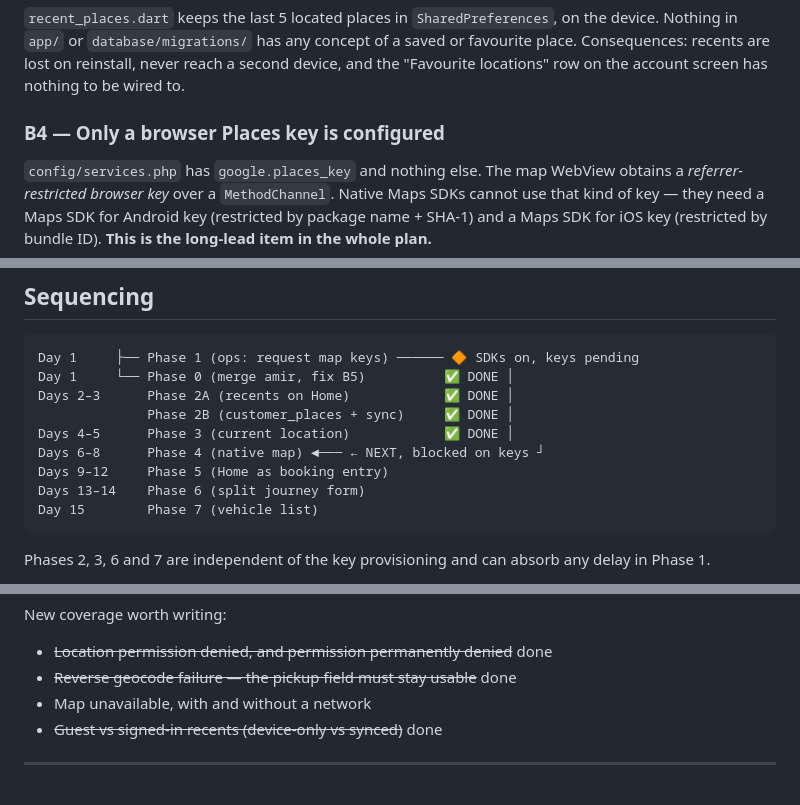
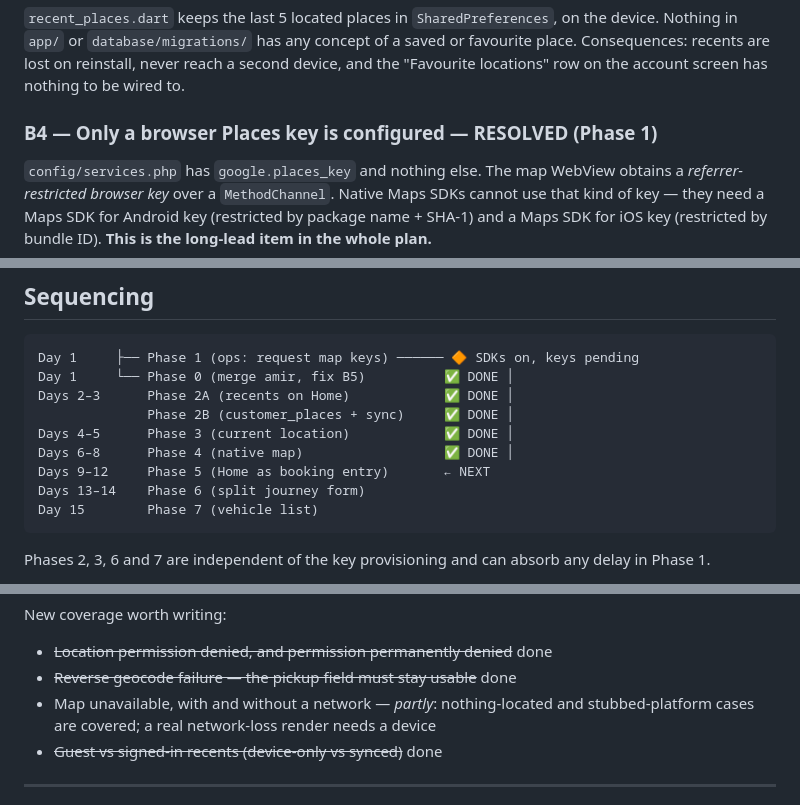
Before and after one commit to amirkhayam01/saintlink-flutter, a Markdown page: docs/booking-flow-redesign.md, 3 parts joined by grey strips. GitHub-like rendering.

````diff
--- a/docs/booking-flow-redesign.md
+++ b/docs/booking-flow-redesign.md
@@ -92,7 +93,7 @@ saved or favourite place. Consequences: recents are lost on reinstall, never
 reach a second device, and the "Favourite locations" row on the account screen
 has nothing to be wired to.
 
-### B4 — Only a browser Places key is configured
+### B4 — Only a browser Places key is configured — **RESOLVED** (Phase 1)
 
 `config/services.php` has `google.places_key` and nothing else. The map WebView
 obtains a *referrer-restricted browser key* over a `MethodChannel`. Native Maps
@@ -365,8 +388,8 @@ Day 1     └── Phase 0 (merge amir, fix B5)          ✅ DONE │
 Days 2–3      Phase 2A (recents on Home)            ✅ DONE │
               Phase 2B (customer_places + sync)     ✅ DONE │
 Days 4–5      Phase 3 (current location)            ✅ DONE │
-Days 6–8      Phase 4 (native map) ◄─── ← NEXT, blocked on keys ┘
-Days 9–12     Phase 5 (Home as booking entry)
+Days 6–8      Phase 4 (native map)                  ✅ DONE │
+Days 9–12     Phase 5 (Home as booking entry)       ← NEXT
 Days 13–14    Phase 6 (split journey form)
 Day 15        Phase 7 (vehicle list)
 ```
@@ -402,7 +425,9 @@ New coverage worth writing:
 
 - ~~Location permission denied, and permission permanently denied~~ done
 - ~~Reverse geocode failure — the pickup field must stay usable~~ done
-- Map unavailable, with and without a network
+- Map unavailable, with and without a network — *partly*: nothing-located
+  and stubbed-platform cases are covered; a real network-loss render needs
+  a device
 - ~~Guest vs signed-in recents (device-only vs synced)~~ done
 
 ---
````
Also changed, not shown: other parts of docs/booking-flow-redesign.md (+43 -20 lines).
